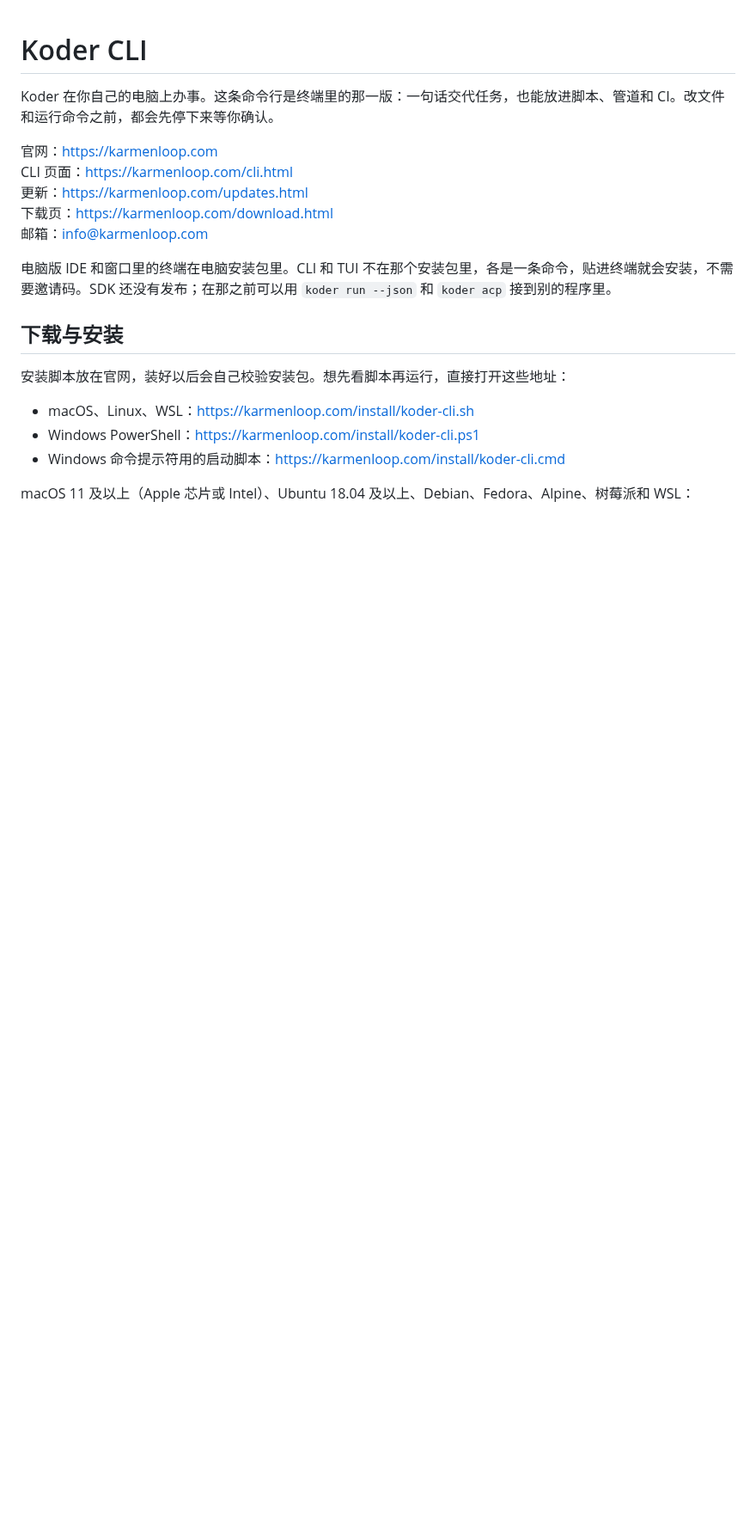
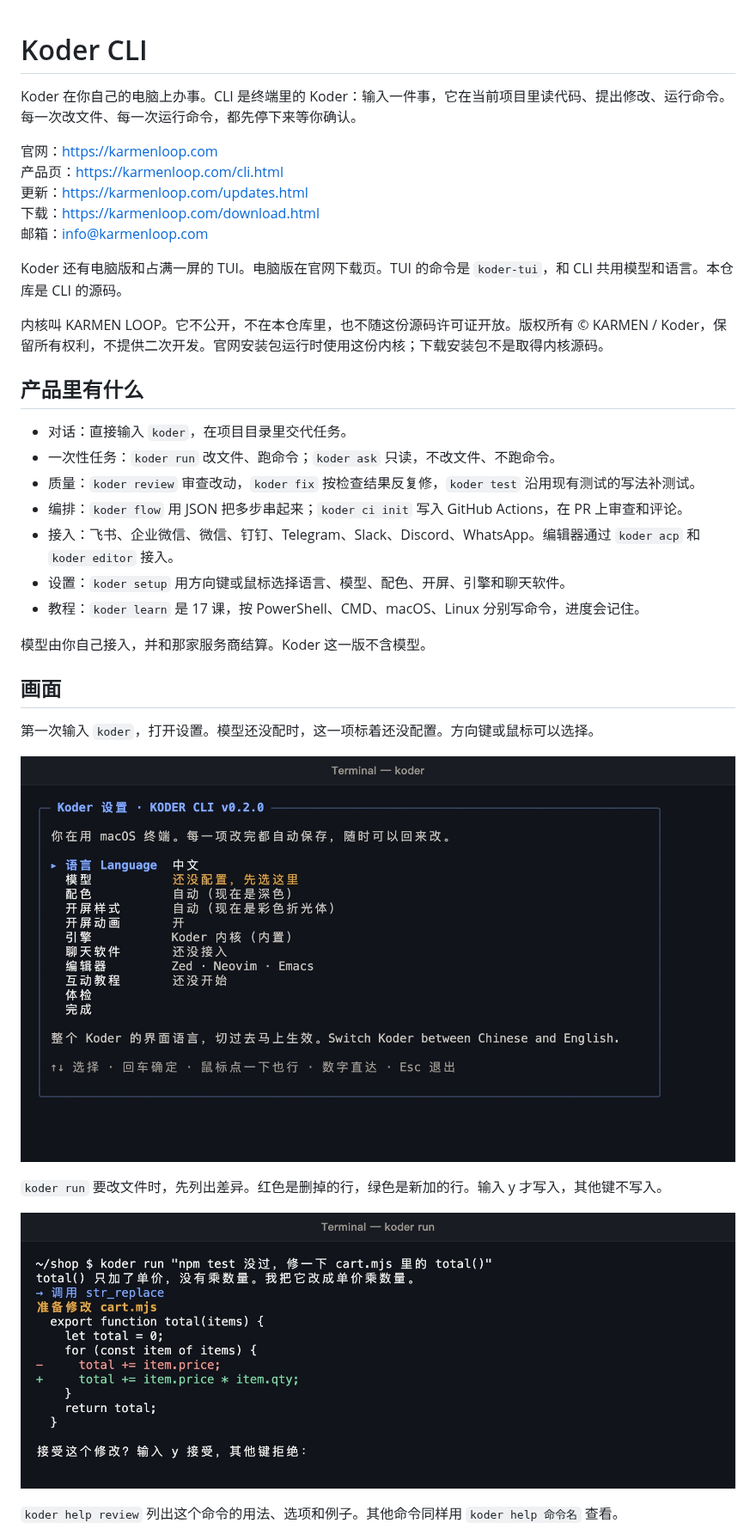
Before and after one commit to KarmenLoop/koder-cli, a Markdown page: README.md, the part around one of its changes. Shown at 86% size. Drawn GitHub-style; pictures changed too: docs/screenshots/cli-diff-dark.jpg (added), docs/screenshots/cli-start-dark.jpg (added); blank space fills up the shorter version.

Commit message:
Add installation examples and terminal screenshots
Explain how to install and use Koder. Update the component notices and keep the proprietary runtime separate from the CLI source.

```diff
--- a/README.md
+++ b/README.md
@@ -1,21 +1,38 @@
 # Koder CLI
 
-Koder 在你自己的电脑上办事。这条命令行是终端里的那一版：一句话交代任务，也能放进脚本、管道和 CI。改文件和运行命令之前，都会先停下来等你确认。
+Koder 在你自己的电脑上办事。CLI 是终端里的 Koder：输入一件事，它在当前项目里读代码、提出修改、运行命令。每一次改文件、每一次运行命令，都先停下来等你确认。
 
 官网：<https://karmenloop.com>
-CLI 页面：<https://karmenloop.com/cli.html>
+产品页：<https://karmenloop.com/cli.html>
 更新：<https://karmenloop.com/updates.html>
-下载页：<https://karmenloop.com/download.html>
+下载：<https://karmenloop.com/download.html>
 邮箱：<info@karmenloop.com>
 
-电脑版 IDE 和窗口里的终端在电脑安装包里。CLI 和 TUI 不在那个安装包里，各是一条命令，贴进终端就会安装，不需要邀请码。SDK 还没有发布；在那之前可以用 `koder run --json` 和 `koder acp` 接到别的程序里。
+Koder 还有电脑版和占满一屏的 TUI。电脑版在官网下载页。TUI 的命令是 `koder-tui`，和 CLI 共用模型和语言。本仓库是 CLI 的源码。
 
-## 下载与安装
+内核叫 KARMEN LOOP。它不公开，不在本仓库里，也不随这份源码许可证开放。版权所有 © KARMEN / Koder，保留所有权利，不提供二次开发。官网安装包运行时使用这份内核；下载安装包不是取得内核源码。
 
-安装脚本放在官网，装好以后会自己校验安装包。想先看脚本再运行，直接打开这些地址：
+## 产品里有什么
 
-- macOS、Linux、WSL：<https://karmenloop.com/install/koder-cli.sh>
-- Windows PowerShell：<https://karmenloop.com/install/koder-cli.ps1>
-- Windows 命令提示符用的启动脚本：<https://karmenloop.com/install/koder-cli.cmd>
+- 对话：直接输入 `koder`，在项目目录里交代任务。
+- 一次性任务：`koder run` 改文件、跑命令；`koder ask` 只读，不改文件、不跑命令。
+- 质量：`koder review` 审查改动，`koder fix` 按检查结果反复修，`koder test` 沿用现有测试的写法补测试。
+- 编排：`koder flow` 用 JSON 把多步串起来；`koder ci init` 写入 GitHub Actions，在 PR 上审查和评论。
+- 接入：飞书、企业微信、微信、钉钉、Telegram、Slack、Discord、WhatsApp。编辑器通过 `koder acp` 和 `koder editor` 接入。
+- 设置：`koder setup` 用方向键或鼠标选择语言、模型、配色、开屏、引擎和聊天软件。
+- 教程：`koder learn` 是 17 课，按 PowerShell、CMD、macOS、Linux 分别写命令，进度会记住。
 
-macOS 11 及以上（Apple 芯片或 Intel）、Ubuntu 18.04 及以上、Debian、Fedora、Alpine、树莓派和 WSL：
+模型由你自己接入，并和那家服务商结算。Koder 这一版不含模型。
+
+## 画面
+
+第一次输入 `koder`，打开设置。模型还没配时，这一项标着还没配置。方向键或鼠标可以选择。
+
+![第一次打开 Koder 的设置菜单](docs/screenshots/cli-start-dark.jpg)
+
+`koder run` 要改文件时，先列出差异。红色是删掉的行，绿色是新加的行。输入 y 才写入，其他键不写入。
+
+![确认一处修改](docs/screenshots/cli-diff-dark.jpg)
+
+`koder help review` 列出这个命令的用法、选项和例子。其他命令同样用 `koder help 命令名` 查看。
+
```
Also changed, not shown: other parts of README.md (+169 -24 lines), THIRD_PARTY_NOTICES.md (+5 -18 lines), docs/screenshots/cli-install-dark.jpg (added), docs/screenshots/cli-review-dark.jpg (added), docs/screenshots/tui-diff-dark.jpg (added), docs/screenshots/tui-home-dark.jpg (added).
